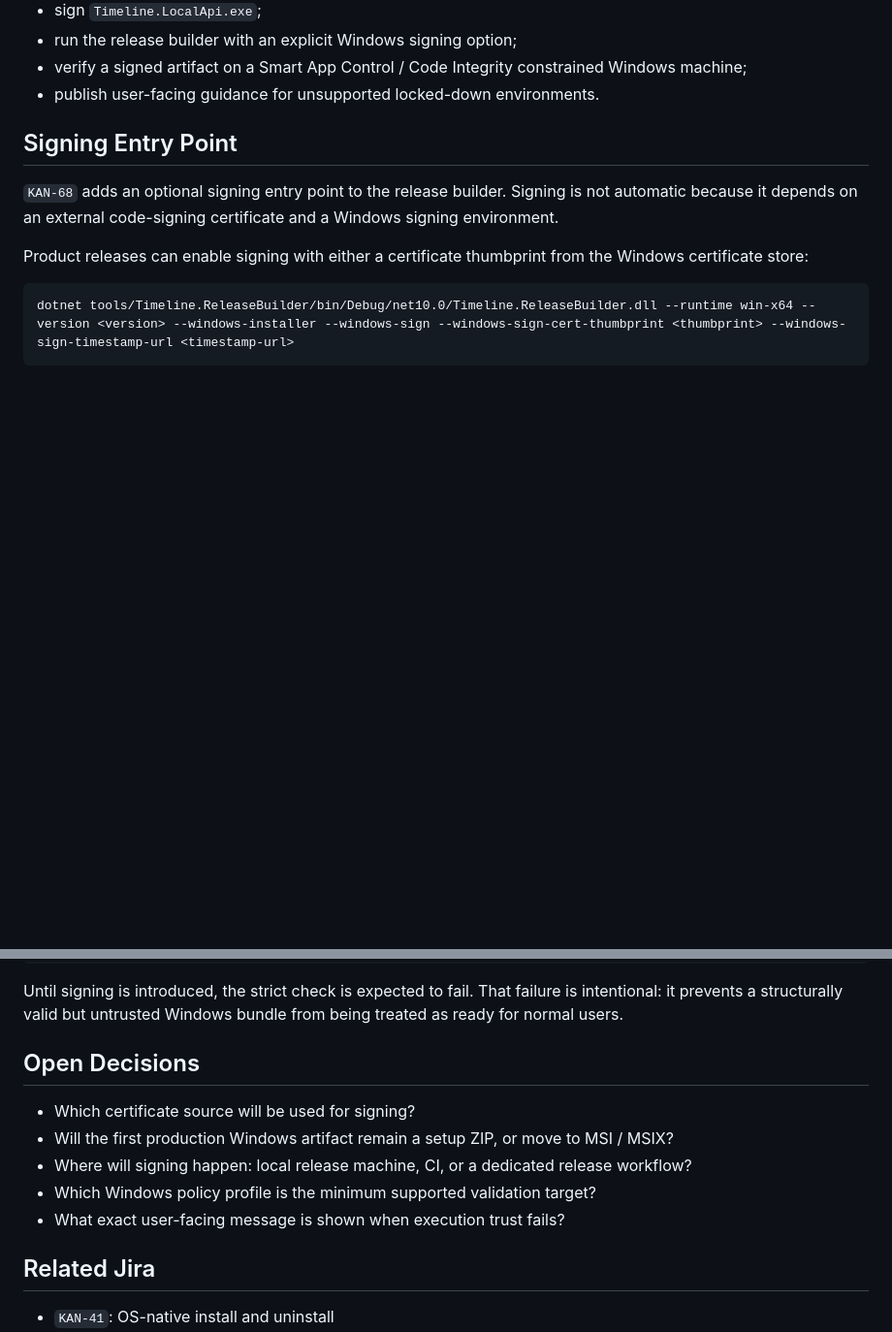
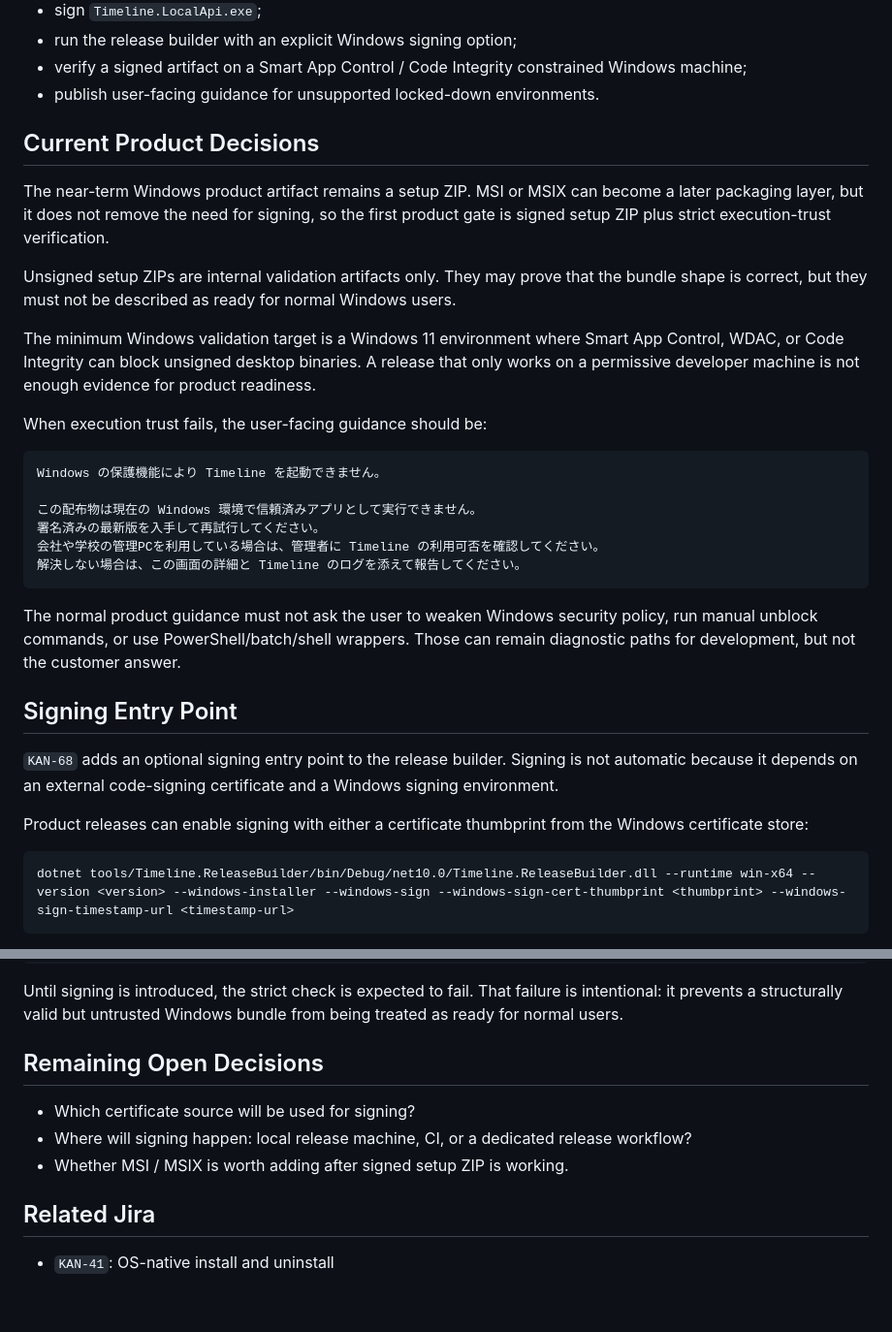
Before and after one commit to amano0406/Timeline, a Markdown page: docs/windows-trusted-distribution.md, 2 parts joined by grey strips. Shown at 97% size. Rendered like a GitHub page; blank space fills up the shorter version.

Commit message:
docs: clarify windows execution trust guidance

````diff
--- a/docs/windows-trusted-distribution.md
+++ b/docs/windows-trusted-distribution.md
@@ -66,6 +66,37 @@ Product-ready target:
 - verify a signed artifact on a Smart App Control / Code Integrity constrained
   Windows machine;
 - publish user-facing guidance for unsupported locked-down environments.
+
+## Current Product Decisions
+
+The near-term Windows product artifact remains a setup ZIP. MSI or MSIX can
+become a later packaging layer, but it does not remove the need for signing, so
+the first product gate is signed setup ZIP plus strict execution-trust
+verification.
+
+Unsigned setup ZIPs are internal validation artifacts only. They may prove that
+the bundle shape is correct, but they must not be described as ready for normal
+Windows users.
+
+The minimum Windows validation target is a Windows 11 environment where Smart
+App Control, WDAC, or Code Integrity can block unsigned desktop binaries. A
+release that only works on a permissive developer machine is not enough evidence
+for product readiness.
+
+When execution trust fails, the user-facing guidance should be:
+
+```text
+Windows の保護機能により Timeline を起動できません。
+
+この配布物は現在の Windows 環境で信頼済みアプリとして実行できません。
+署名済みの最新版を入手して再試行してください。
+会社や学校の管理PCを利用している場合は、管理者に Timeline の利用可否を確認してください。
+解決しない場合は、この画面の詳細と Timeline のログを添えて報告してください。
+```
+
+The normal product guidance must not ask the user to weaken Windows security
+policy, run manual unblock commands, or use PowerShell/batch/shell wrappers.
+Those can remain diagnostic paths for development, but not the customer answer.
 
 ## Signing Entry Point
 
@@ -155,15 +186,12 @@ Until signing is introduced, the strict check is expected to fail. That failure
 is intentional: it prevents a structurally valid but untrusted Windows bundle
 from being treated as ready for normal users.
 
-## Open Decisions
+## Remaining Open Decisions
 
 - Which certificate source will be used for signing?
-- Will the first production Windows artifact remain a setup ZIP, or move to MSI
-  / MSIX?
 - Where will signing happen: local release machine, CI, or a dedicated release
   workflow?
-- Which Windows policy profile is the minimum supported validation target?
-- What exact user-facing message is shown when execution trust fails?
+- Whether MSI / MSIX is worth adding after signed setup ZIP is working.
 
 ## Related Jira
 
````
Also changed, not shown: docs/distribution-artifacts.md (+5 -0 lines), docs/windows-execution-trust.md (+26 -0 lines).
